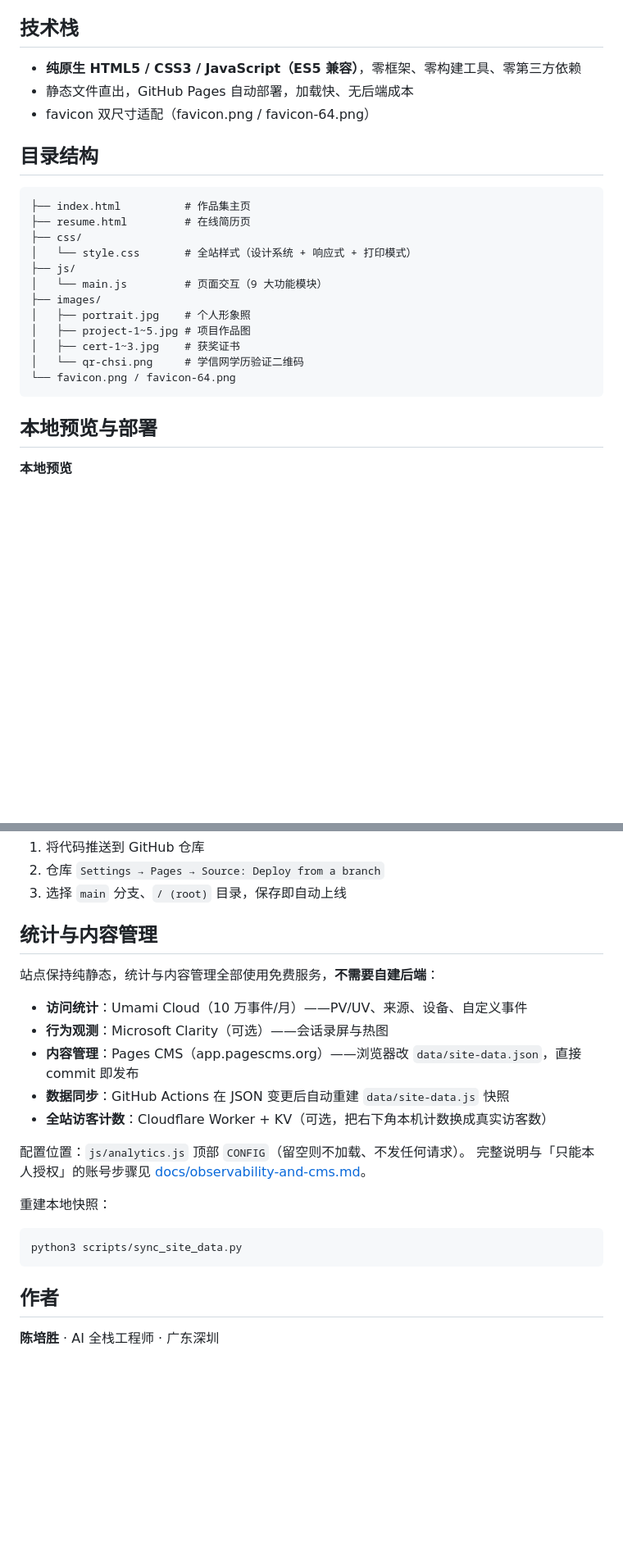
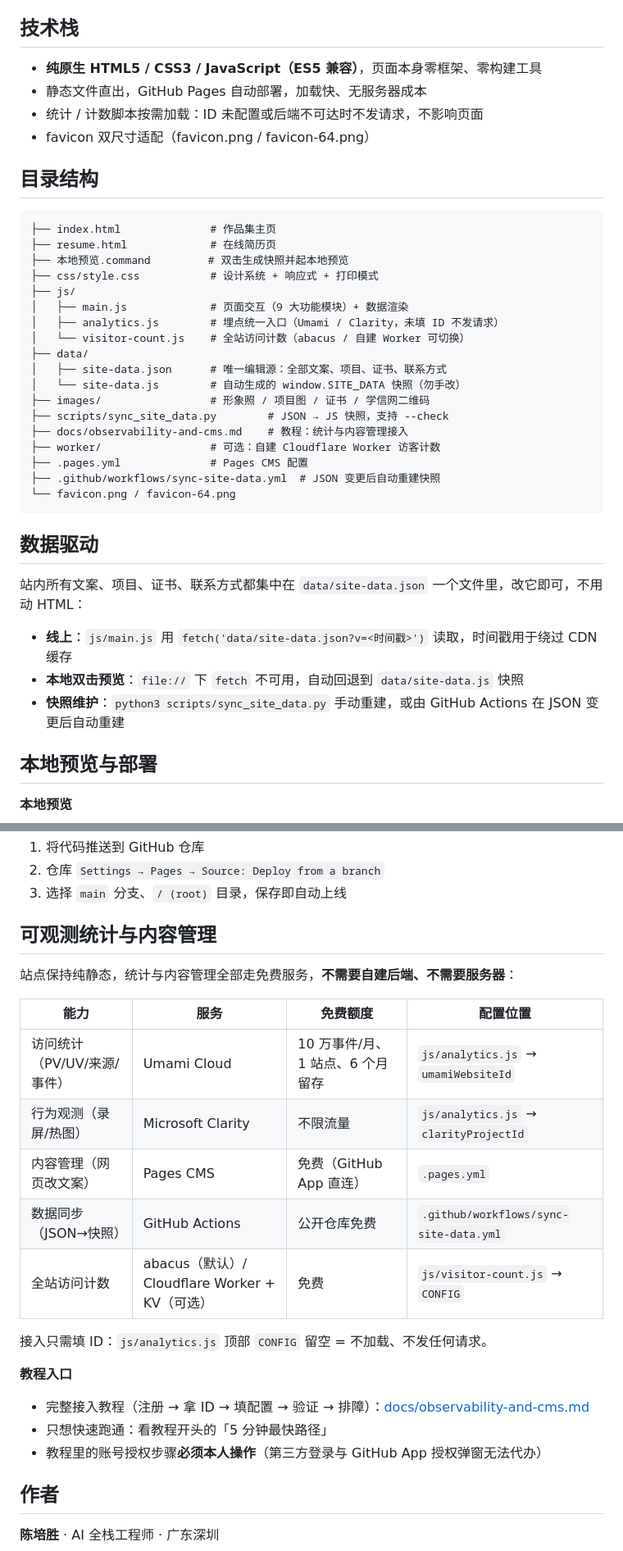
Before and after one commit to shenge-work/shenge-work.github.io, a Markdown page: README.md, 2 parts joined by grey strips. Shown at 82% size. GitHub-like rendering; blank space fills up the shorter version.

Commit message:
docs: README 精简统计章节并引入接入教程
- README 新增平台总览表（能力/服务/免费额度/配置位置）与教程入口，不再罗列步骤
- 补充「数据驱动」章节与更新后的目录结构
- 教程文档升级为可复刻版本：总览表、目录、5 分钟最快路径，修正 visitor-count 说明

````diff
--- a/README.md
+++ b/README.md
@@ -56,26 +56,41 @@ AI 全栈工程师求职个人网站：基于纯原生 HTML / CSS / JavaScript
 
 ## 技术栈
 
-- **纯原生 HTML5 / CSS3 / JavaScript（ES5 兼容）**，零框架、零构建工具、零第三方依赖
-- 静态文件直出，GitHub Pages 自动部署，加载快、无后端成本
+- **纯原生 HTML5 / CSS3 / JavaScript（ES5 兼容）**，页面本身零框架、零构建工具
+- 静态文件直出，GitHub Pages 自动部署，加载快、无服务器成本
+- 统计 / 计数脚本按需加载：ID 未配置或后端不可达时不发请求，不影响页面
 - favicon 双尺寸适配（favicon.png / favicon-64.png）
 
 ## 目录结构
 
 ```
-├── index.html          # 作品集主页
-├── resume.html         # 在线简历页
-├── css/
-│   └── style.css       # 全站样式（设计系统 + 响应式 + 打印模式）
+├── index.html              # 作品集主页
+├── resume.html             # 在线简历页
+├── 本地预览.command         # 双击生成快照并起本地预览
+├── css/style.css           # 设计系统 + 响应式 + 打印模式
 ├── js/
-│   └── main.js         # 页面交互（9 大功能模块）
-├── images/
-│   ├── portrait.jpg    # 个人形象照
-│   ├── project-1~5.jpg # 项目作品图
-│   ├── cert-1~3.jpg    # 获奖证书
-│   └── qr-chsi.png     # 学信网学历验证二维码
+│   ├── main.js             # 页面交互（9 大功能模块）+ 数据渲染
+│   ├── analytics.js        # 埋点统一入口（Umami / Clarity，未填 ID 不发请求）
+│   └── visitor-count.js    # 全站访问计数（abacus / 自建 Worker 可切换）
+├── data/
+│   ├── site-data.json      # 唯一编辑源：全部文案、项目、证书、联系方式
+│   └── site-data.js        # 自动生成的 window.SITE_DATA 快照（勿手改）
+├── images/                 # 形象照 / 项目图 / 证书 / 学信网二维码
+├── scripts/sync_site_data.py        # JSON → JS 快照，支持 --check
+├── docs/observability-and-cms.md    # 教程：统计与内容管理接入
+├── worker/                 # 可选：自建 Cloudflare Worker 访客计数
+├── .pages.yml              # Pages CMS 配置
+├── .github/workflows/sync-site-data.yml  # JSON 变更后自动重建快照
 └── favicon.png / favicon-64.png
 ```
+
+## 数据驱动
+
+站内所有文案、项目、证书、联系方式都集中在 `data/site-data.json` 一个文件里，改它即可，不用动 HTML：
+
+- **线上**：`js/main.js` 用 `fetch('data/site-data.json?v=<时间戳>')` 读取，时间戳用于绕过 CDN 缓存
+- **本地双击预览**：`file://` 下 `fetch` 不可用，自动回退到 `data/site-data.js` 快照
+- **快照维护**：`python3 scripts/sync_site_data.py` 手动重建，或由 GitHub Actions 在 JSON 变更后自动重建
 
 ## 本地预览与部署
 
@@ -92,24 +107,24 @@ python3 -m http.server 8000
 2. 仓库 `Settings → Pages → Source: Deploy from a branch`
 3. 选择 `main` 分支、`/ (root)` 目录，保存即自动上线
 
-## 统计与内容管理
+## 可观测统计与内容管理
 
-站点保持纯静态，统计与内容管理全部使用免费服务，**不需要自建后端**：
+站点保持纯静态，统计与内容管理全部走免费服务，**不需要自建后端、不需要服务器**：
 
-- **访问统计**：Umami Cloud（10 万事件/月）——PV/UV、来源、设备、自定义事件
-- **行为观测**：Microsoft Clarity（可选）——会话录屏与热图
-- **内容管理**：Pages CMS（app.pagescms.org）——浏览器改 `data/site-data.json`，直接 commit 即发布
-- **数据同步**：GitHub Actions 在 JSON 变更后自动重建 `data/site-data.js` 快照
-- **全站访客计数**：Cloudflare Worker + KV（可选，把右下角本机计数换成真实访客数）
+| 能力 | 服务 | 免费额度 | 配置位置 |
+|---|---|---|---|
+| 访问统计（PV/UV/来源/事件） | Umami Cloud | 10 万事件/月、1 站点、6 个月留存 | `js/analytics.js` → `umamiWebsiteId` |
+| 行为观测（录屏/热图） | Microsoft Clarity | 不限流量 | `js/analytics.js` → `clarityProjectId` |
+| 内容管理（网页改文案） | Pages CMS | 免费（GitHub App 直连） | `.pages.yml` |
+| 数据同步（JSON→快照） | GitHub Actions | 公开仓库免费 | `.github/workflows/sync-site-data.yml` |
+| 全站访问计数 | abacus（默认）/ Cloudflare Worker + KV（可选） | 免费 | `js/visitor-count.js` → `CONFIG` |
 
-配置位置：`js/analytics.js` 顶部 `CONFIG`（留空则不加载、不发任何请求）。
-完整说明与「只能本人授权」的账号步骤见 [docs/observability-and-cms.md](docs/observability-and-cms.md)。
+接入只需填 ID：`js/analytics.js` 顶部 `CONFIG` 留空 = 不加载、不发任何请求。
 
-重建本地快照：
-
-```bash
-python3 scripts/sync_site_data.py
-```
+**教程入口**
+- 完整接入教程（注册 → 拿 ID → 填配置 → 验证 → 排障）：[docs/observability-and-cms.md](docs/observability-and-cms.md)
+- 只想快速跑通：看教程开头的「5 分钟最快路径」
+- 教程里的账号授权步骤**必须本人操作**（第三方登录与 GitHub App 授权弹窗无法代办）
 
 ## 作者
 
````
Also changed, not shown: other parts of README.md (+1 -1 lines), docs/observability-and-cms.md (+42 -9 lines).
